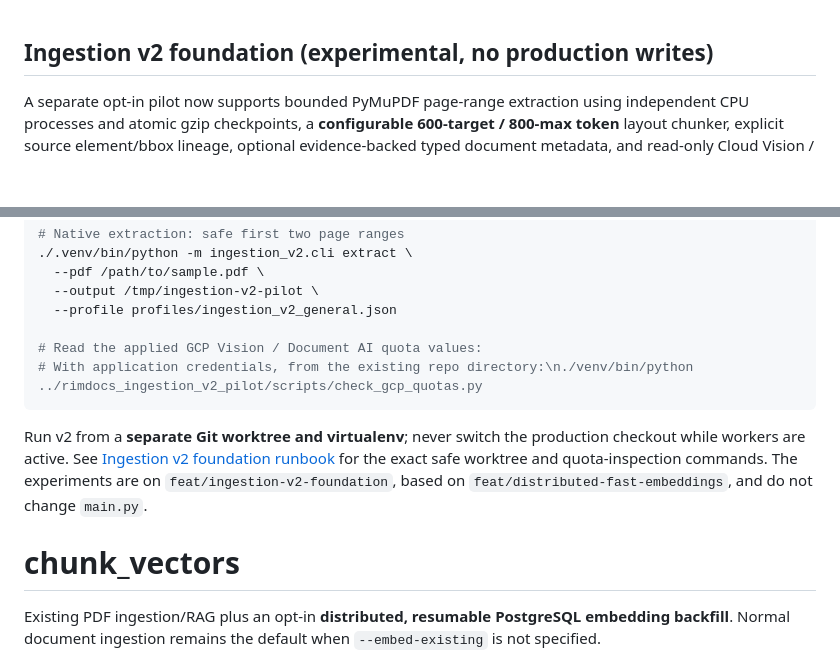
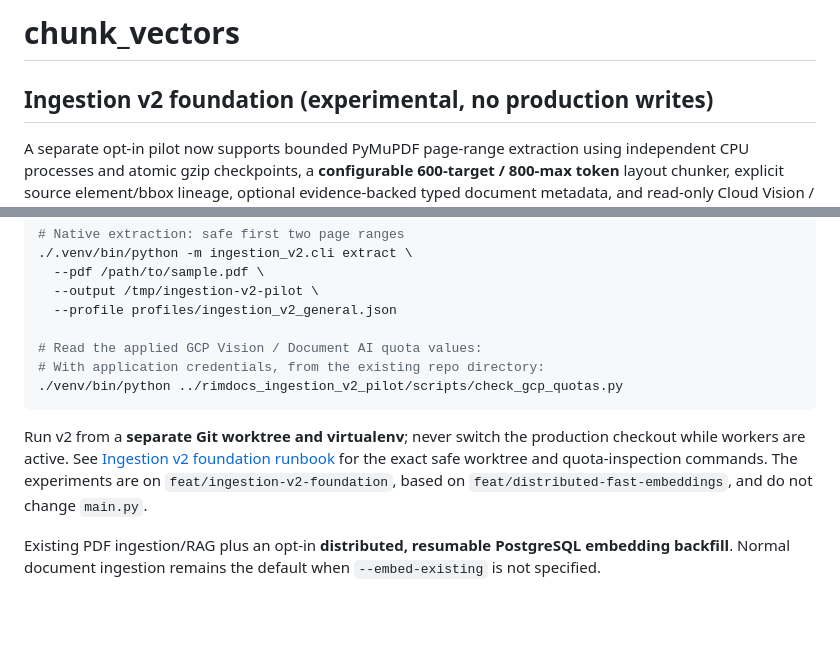
Before and after one commit to dhanumjayasaggurthi/chunk_vectors, a Markdown page: README.md, 2 parts joined by grey strips. Rendered like a GitHub page; blank space fills up the shorter version.

Commit message:
Correct README heading hierarchy and shell snippet line break

````diff
--- a/README.md
+++ b/README.md
@@ -1,3 +1,5 @@
+# chunk_vectors
+
 ## Ingestion v2 foundation (experimental, no production writes)
 
 A separate opt-in pilot now supports bounded PyMuPDF page-range extraction
@@ -22,7 +24,8 @@ pages have not been resolved.
   --profile profiles/ingestion_v2_general.json
 
 # Read the applied GCP Vision / Document AI quota values:
-# With application credentials, from the existing repo directory:\n./venv/bin/python ../rimdocs_ingestion_v2_pilot/scripts/check_gcp_quotas.py
+# With application credentials, from the existing repo directory:
+./venv/bin/python ../rimdocs_ingestion_v2_pilot/scripts/check_gcp_quotas.py
 ```
 
 Run v2 from a **separate Git worktree and virtualenv**; never switch the
@@ -31,8 +34,6 @@ production checkout while workers are active. See
 for the exact safe worktree and quota-inspection commands.
 The experiments are on `feat/ingestion-v2-foundation`, based on
 `feat/distributed-fast-embeddings`, and do not change `main.py`.
-
-# chunk_vectors
 
 Existing PDF ingestion/RAG plus an opt-in **distributed, resumable PostgreSQL
 embedding backfill**. Normal document ingestion remains the default when
````
